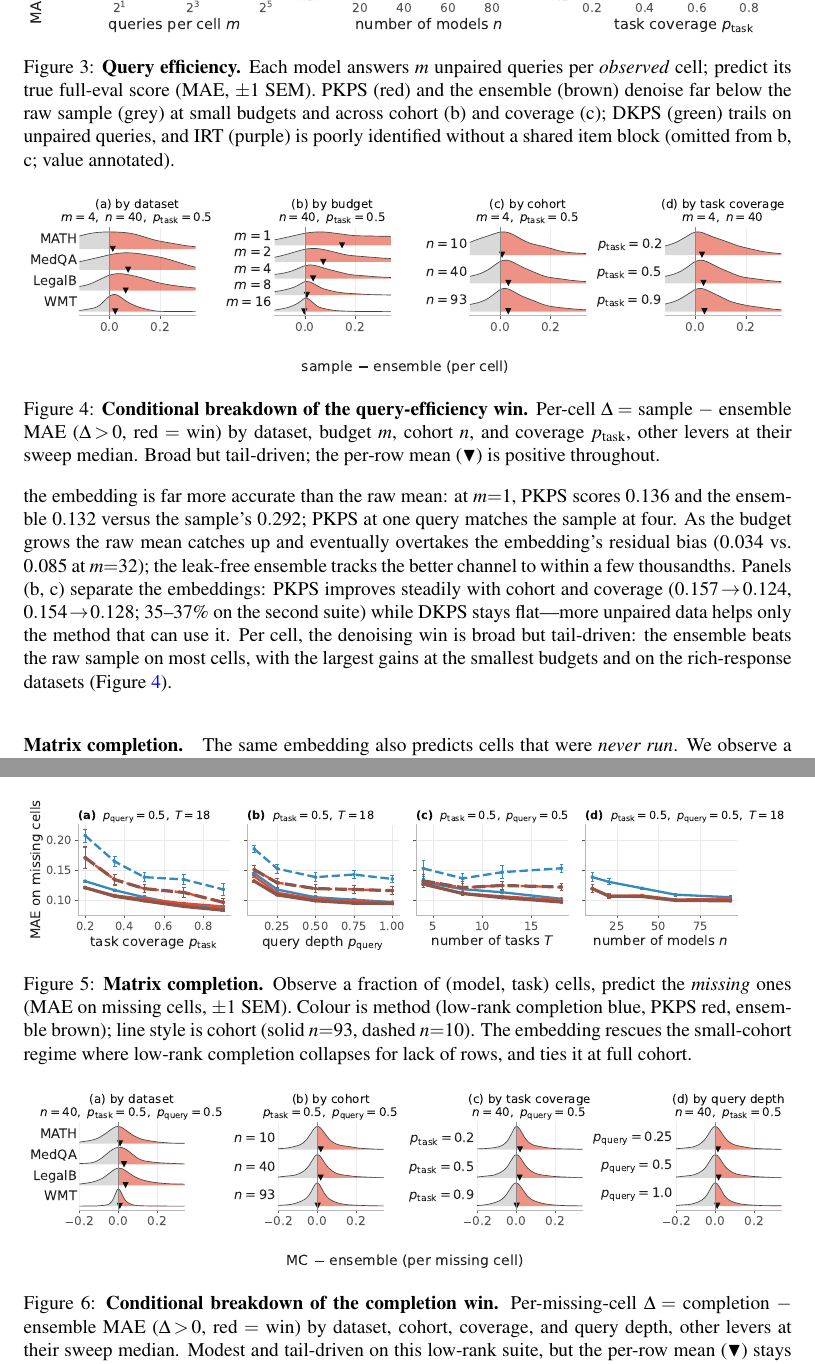
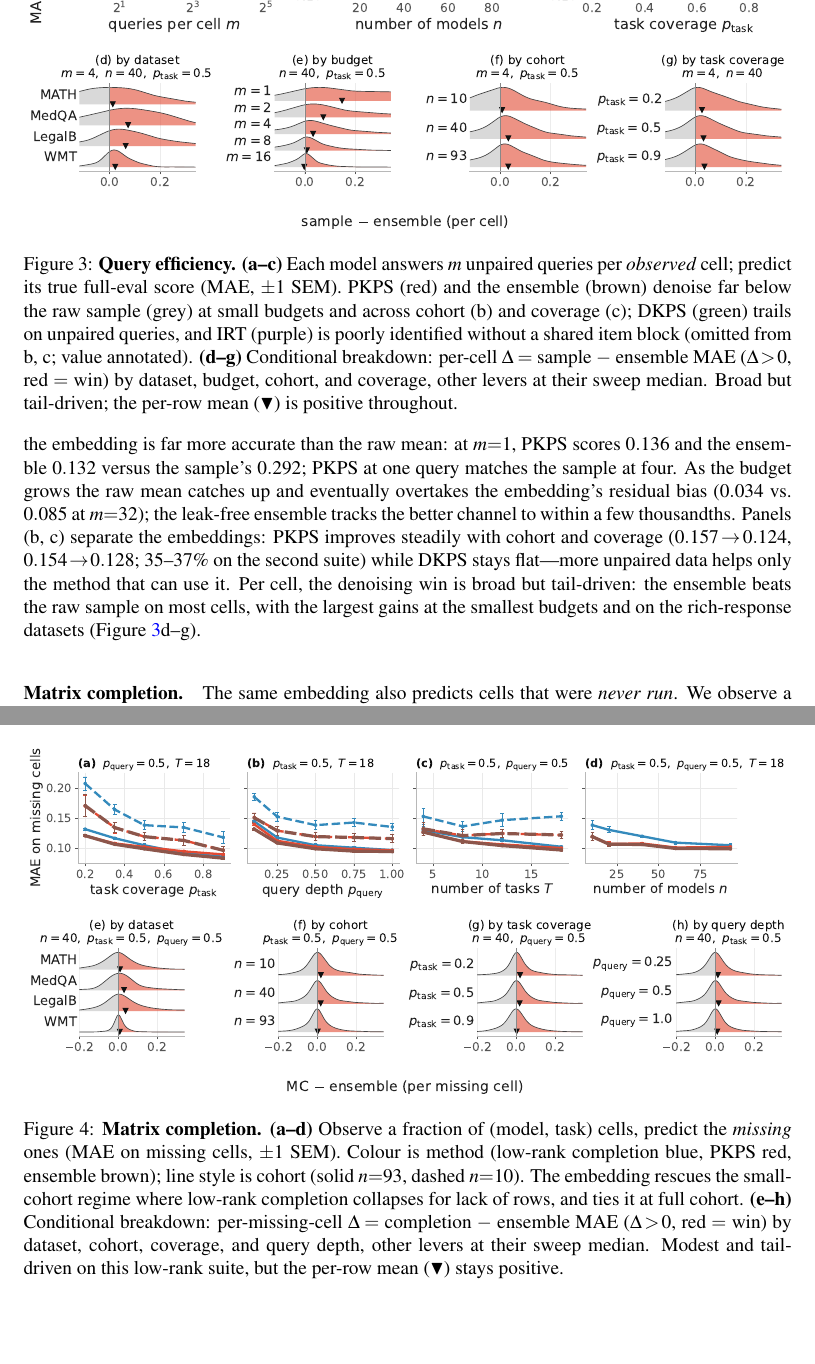
Before and after one commit to jataware/dkps, a LaTeX paper (paper/main.tex): two parts of pages 8 and 9 of 17, joined at a grey line, cut so that both start at the same text, the shorter picture padded with empty space. Compiled offline with pdfLaTeX.

Commit message:
paper: merge each lever figure with its conditional into one figure
Combine the query-efficiency lever panels (a-c) with the per-cell
conditional ridgelines (d-g), and the completion lever panels (a-d) with its
conditionals (e-h), each pair stacked in a single figure environment with a
combined caption and continuous panel lettering (conditional scripts'
letters shifted accordingly). Six main figures become four; the two saved
captions and float separations relieve the page-9 squeeze, and each result
now travels with its conditional as one visual unit. Old fig:qecond /
fig:mccond labels folded into fig:qe / fig:completion with panel-range
references.

Co-Authored-By: Claude Opus 4.8 (1M context) <noreply@anthropic.com>
Claude-Session: https://claude.ai/code/session_019VkDoLFnBiHFuUR33BoaNY

```diff
--- a/paper/main.tex
+++ b/paper/main.tex
@@ -469,27 +469,22 @@ thousandths. Panels (b, c) separate the embeddings: \PKPS improves steadily with
 and coverage ($0.157\!\to\!0.124$, $0.154\!\to\!0.128$; $35$--$37\%$ on the second
 suite) while DKPS stays flat---more unpaired data helps only the method that can use it. Per cell, the denoising win is broad but tail-driven: the ensemble beats the raw sample on
 most cells, with the largest gains at the smallest budgets and on the rich-response datasets
-(Figure~\ref{fig:qecond}).
+(Figure~\ref{fig:qe}d--g).
 
 \begin{figure}[t]
 \centering
-\includegraphics[width=\textwidth]{fig_suite_query_efficiency.pdf}
-\caption{\textbf{Query efficiency.} Each model answers $m$ unpaired queries per
-\emph{observed} cell; predict its true full-eval score (MAE, $\pm1$ SEM). \PKPS (red) and
-the ensemble (brown) denoise far below the raw sample (grey) at small budgets and across
-cohort (b) and coverage (c); DKPS (green) trails on unpaired queries, and IRT (purple) is
-poorly identified without a shared item block (omitted from b, c; value annotated).}
+\includegraphics[width=\textwidth]{fig_suite_query_efficiency.pdf}\\[3pt]
+\includegraphics[width=\textwidth]{fig_qe_conditional.pdf}
+\caption{\textbf{Query efficiency.} \textbf{(a--c)} Each model answers $m$ unpaired
+queries per \emph{observed} cell; predict its true full-eval score (MAE, $\pm1$ SEM).
+\PKPS (red) and the ensemble (brown) denoise far below the raw sample (grey) at small
+budgets and across cohort (b) and coverage (c); DKPS (green) trails on unpaired queries,
+and IRT (purple) is poorly identified without a shared item block (omitted from b, c;
+value annotated). \textbf{(d--g)} Conditional breakdown: per-cell $\Delta=$ sample $-$
+ensemble MAE ($\Delta\!>\!0$, red $=$ win) by dataset, budget, cohort, and coverage,
+other levers at their sweep median. Broad but tail-driven; the per-row mean
+($\blacktriangledown$) is positive throughout.}
 \label{fig:qe}
-\end{figure}
-
-\begin{figure}[t]
-\centering
-\includegraphics[width=\textwidth]{fig_qe_conditional.pdf}
-\caption{\textbf{Conditional breakdown of the query-efficiency win.} Per-cell
-$\Delta=$ sample $-$ ensemble MAE ($\Delta\!>\!0$, red $=$ win) by dataset, budget $m$,
-cohort $n$, and coverage $p_{\mathrm{task}}$, other levers at their sweep median. Broad but
-tail-driven; the per-row mean ($\blacktriangledown$) is positive throughout.}
-\label{fig:qecond}
 \end{figure}
 
 \paragraph{Matrix completion.} The same embedding also predicts cells that
@@ -508,23 +503,18 @@ coverage, and query depth (Figure~\ref{fig:mccond}).
 
 \begin{figure}[t]
 \centering
-\includegraphics[width=\textwidth]{fig_suite_completion.pdf}
-\caption{\textbf{Matrix completion.} Observe a fraction of (model, task) cells, predict the
-\emph{missing} ones (MAE on missing cells, $\pm1$ SEM). Colour is method (low-rank
-completion blue, \PKPS red, ensemble brown); line style is cohort (solid $n{=}93$, dashed
-$n{=}10$). The embedding rescues the small-cohort regime where low-rank completion
-collapses for lack of rows, and ties it at full cohort.}
+\includegraphics[width=\textwidth]{fig_suite_completion.pdf}\\[3pt]
+\includegraphics[width=\textwidth]{fig_completion_conditional.pdf}
+\caption{\textbf{Matrix completion.} \textbf{(a--d)} Observe a fraction of (model, task)
+cells, predict the \emph{missing} ones (MAE on missing cells, $\pm1$ SEM). Colour is
+method (low-rank completion blue, \PKPS red, ensemble brown); line style is cohort (solid
+$n{=}93$, dashed $n{=}10$). The embedding rescues the small-cohort regime where low-rank
+completion collapses for lack of rows, and ties it at full cohort. \textbf{(e--h)}
+Conditional breakdown: per-missing-cell $\Delta=$ completion $-$ ensemble MAE
+($\Delta\!>\!0$, red $=$ win) by dataset, cohort, coverage, and query depth, other levers
+at their sweep median. Modest and tail-driven on this low-rank suite, but the per-row mean
+($\blacktriangledown$) stays positive.}
 \label{fig:completion}
-\end{figure}
-
-\begin{figure}[t]
-\centering
-\includegraphics[width=\textwidth]{fig_completion_conditional.pdf}
-\caption{\textbf{Conditional breakdown of the completion win.} Per-missing-cell
-$\Delta=$ completion $-$ ensemble MAE ($\Delta\!>\!0$, red $=$ win) by dataset, cohort,
-coverage, and query depth, other levers at their sweep median. Modest and tail-driven on
-this low-rank suite, but the per-row mean ($\blacktriangledown$) stays positive.}
-\label{fig:mccond}
 \end{figure}
 
 \paragraph{Second suite.} Both applications replicate on the Every Eval Ever suite and
```
Also changed, not shown: paper/figures/fig_completion_conditional.pdf, paper/figures/fig_qe_conditional.pdf, paper/main.pdf, paper/main.tex (2 more changed lines), 2 other files.
